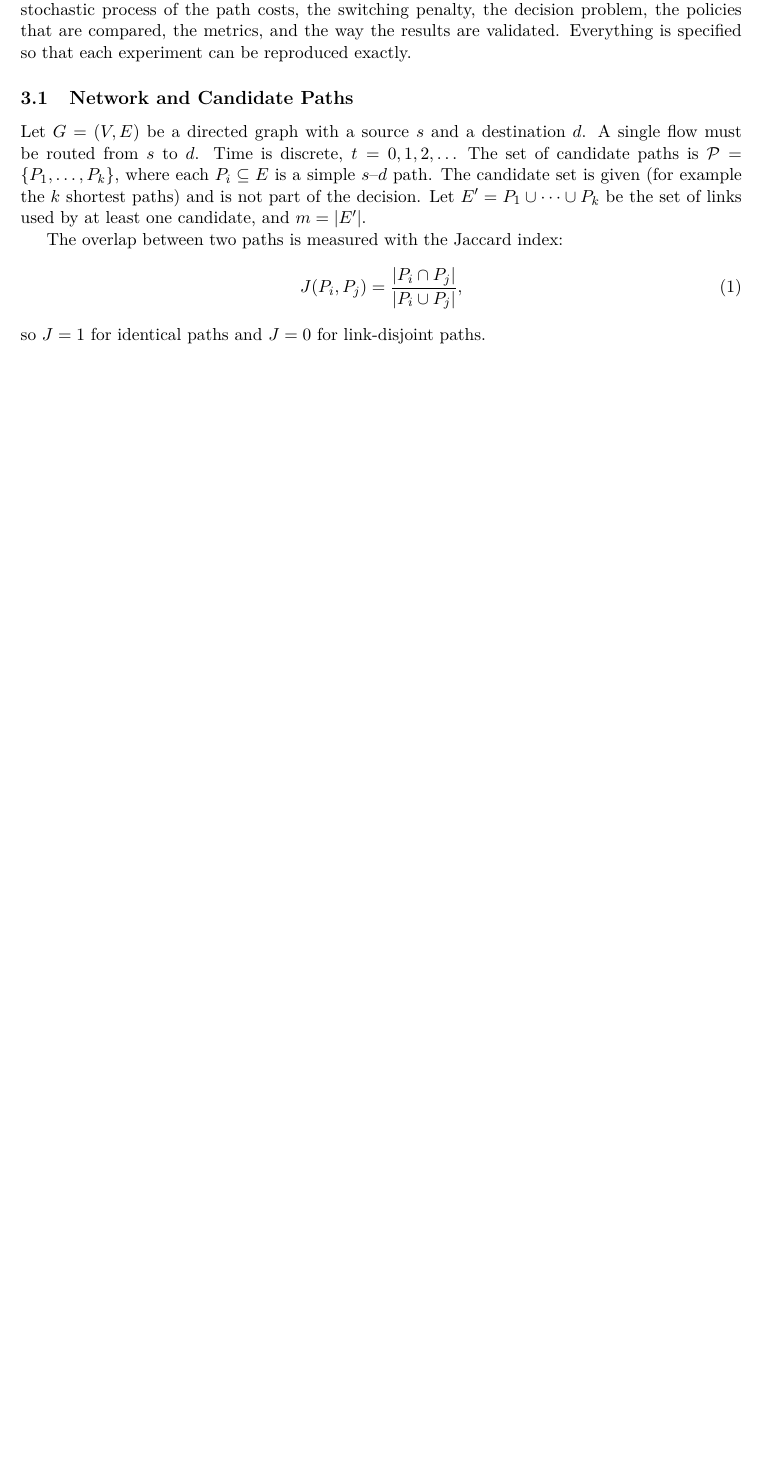
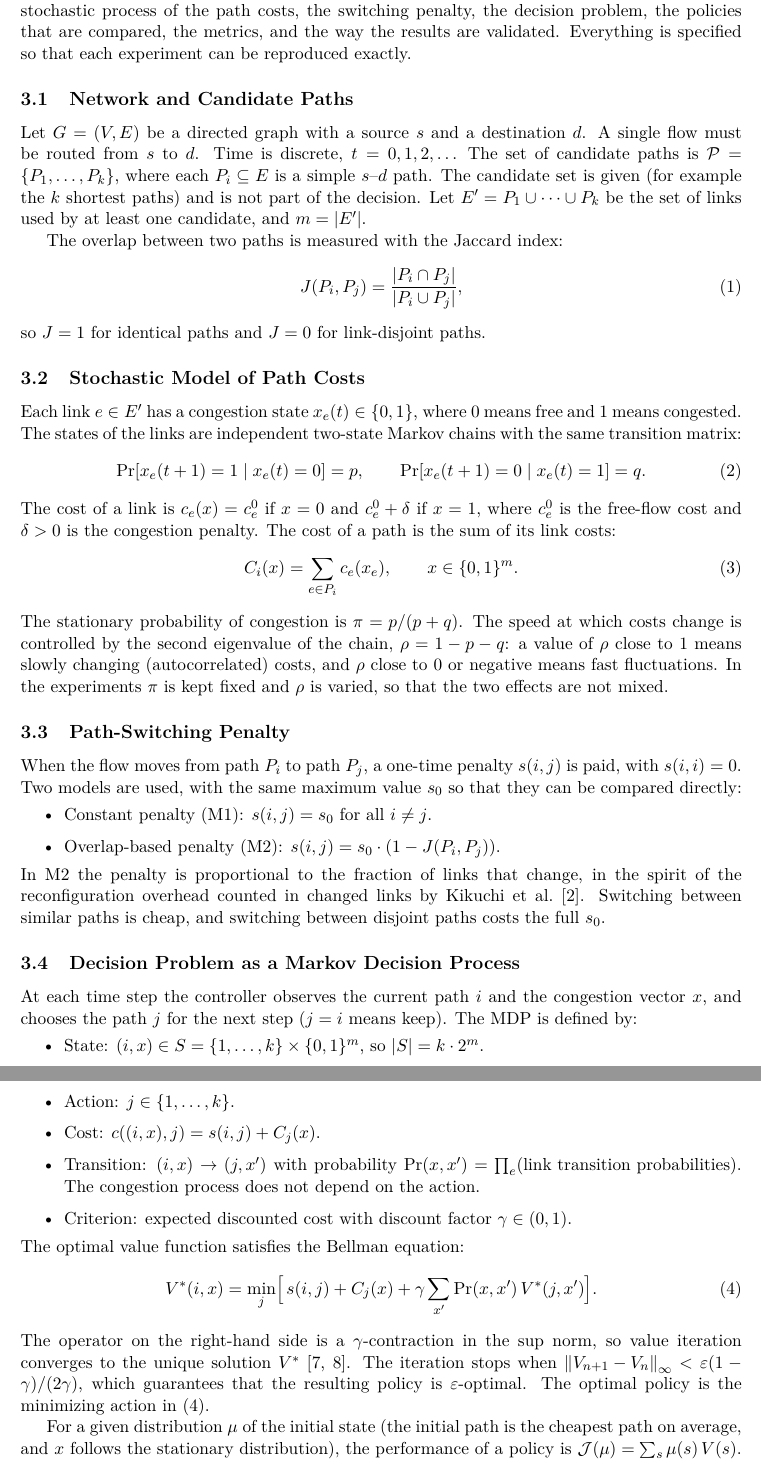
Before and after one commit to denisaaloman/research-project, a LaTeX document (chapter3.tex): part of the page before the commit and two parts of pages 1 and 2 of 2 after it, the two joined at a grey line, cut so that both start at the same text, the shorter picture padded with empty space. Compiled offline with pdfLaTeX.

Commit message:
sections 3.2-3.4

```diff
--- a/chapter3.tex
+++ b/chapter3.tex
@@ -34,5 +34,46 @@ The overlap between two paths is measured with the Jaccard index:
   \label{eq:jaccard}
 \end{equation}
 so $J = 1$ for identical paths and $J = 0$ for link-disjoint paths.
+\subsection{Stochastic Model of Path Costs}
 
+Each link $e \in E'$ has a congestion state $x_e(t) \in \{0, 1\}$, where $0$ means free and $1$ means congested. The states of the links are independent two-state Markov chains with the same transition matrix:
+\begin{equation}
+  \Pr[x_e(t+1) = 1 \mid x_e(t) = 0] = p, \qquad
+  \Pr[x_e(t+1) = 0 \mid x_e(t) = 1] = q.
+  \label{eq:markov}
+\end{equation}
+The cost of a link is $c_e(x) = c_e^0$ if $x = 0$ and $c_e^0 + \delta$ if $x = 1$, where $c_e^0$ is the free-flow cost and $\delta > 0$ is the congestion penalty. The cost of a path is the sum of its link costs:
+\begin{equation}
+  C_i(x) = \sum_{e \in P_i} c_e(x_e), \qquad x \in \{0,1\}^m.
+  \label{eq:pathcost}
+\end{equation}
+The stationary probability of congestion is $\pi = p/(p+q)$. The speed at which costs change is controlled by the second eigenvalue of the chain, $\rho = 1 - p - q$: a value of $\rho$ close to $1$ means slowly changing (autocorrelated) costs, and $\rho$ close to $0$ or negative means fast fluctuations. In the experiments $\pi$ is kept fixed and $\rho$ is varied, so that the two effects are not mixed.
+
+\subsection{Path-Switching Penalty}
+
+When the flow moves from path $P_i$ to path $P_j$, a one-time penalty $s(i,j)$ is paid, with $s(i,i) = 0$. Two models are used, with the same maximum value $s_0$ so that they can be compared directly:
+\begin{itemize}
+  \item Constant penalty (M1): $s(i,j) = s_0$ for all $i \neq j$.
+  \item Overlap-based penalty (M2): $s(i,j) = s_0 \cdot (1 - J(P_i, P_j))$.
+\end{itemize}
+In M2 the penalty is proportional to the fraction of links that change, in the spirit of the reconfiguration overhead counted in changed links by Kikuchi et al.\ [2]. Switching between similar paths is cheap, and switching between disjoint paths costs the full $s_0$.
+
+\subsection{Decision Problem as a Markov Decision Process}
+
+At each time step the controller observes the current path $i$ and the congestion vector $x$, and chooses the path $j$ for the next step ($j = i$ means keep). The MDP is defined by:
+\begin{itemize}
+  \item State: $(i, x) \in S = \{1, \dots, k\} \times \{0,1\}^m$, so $\abs{S} = k \cdot 2^m$.
+  \item Action: $j \in \{1, \dots, k\}$.
+  \item Cost: $c((i,x), j) = s(i,j) + C_j(x)$.
+  \item Transition: $(i,x) \to (j,x')$ with probability $\Pr(x,x') = \prod_{e} (\text{link transition probabilities})$. The congestion process does not depend on the action.
+  \item Criterion: expected discounted cost with discount factor $\gamma \in (0,1)$.
+\end{itemize}
+The optimal value function satisfies the Bellman equation:
+\begin{equation}
+  V^*(i,x) = \min_{j} \Bigl[\, s(i,j) + C_j(x) + \gamma \sum_{x'} \Pr(x,x')\, V^*(j,x') \Bigr].
+  \label{eq:bellman}
+\end{equation}
+The operator on the right-hand side is a $\gamma$-contraction in the sup norm, so value iteration converges to the unique solution $V^*$ [7, 8]. The iteration stops when $\norm{V_{n+1} - V_n}_\infty < \varepsilon (1-\gamma)/(2\gamma)$, which guarantees that the resulting policy is $\varepsilon$-optimal. The optimal policy is the minimizing action in \eqref{eq:bellman}.
+
+For a given distribution $\mu$ of the initial state (the initial path is the cheapest path on average, and $x$ follows the stationary distribution), the performance of a policy is $\mathcal{J}(\mu) = \sum_{s} \mu(s)\, V(s)$.
 \end{document}
```
